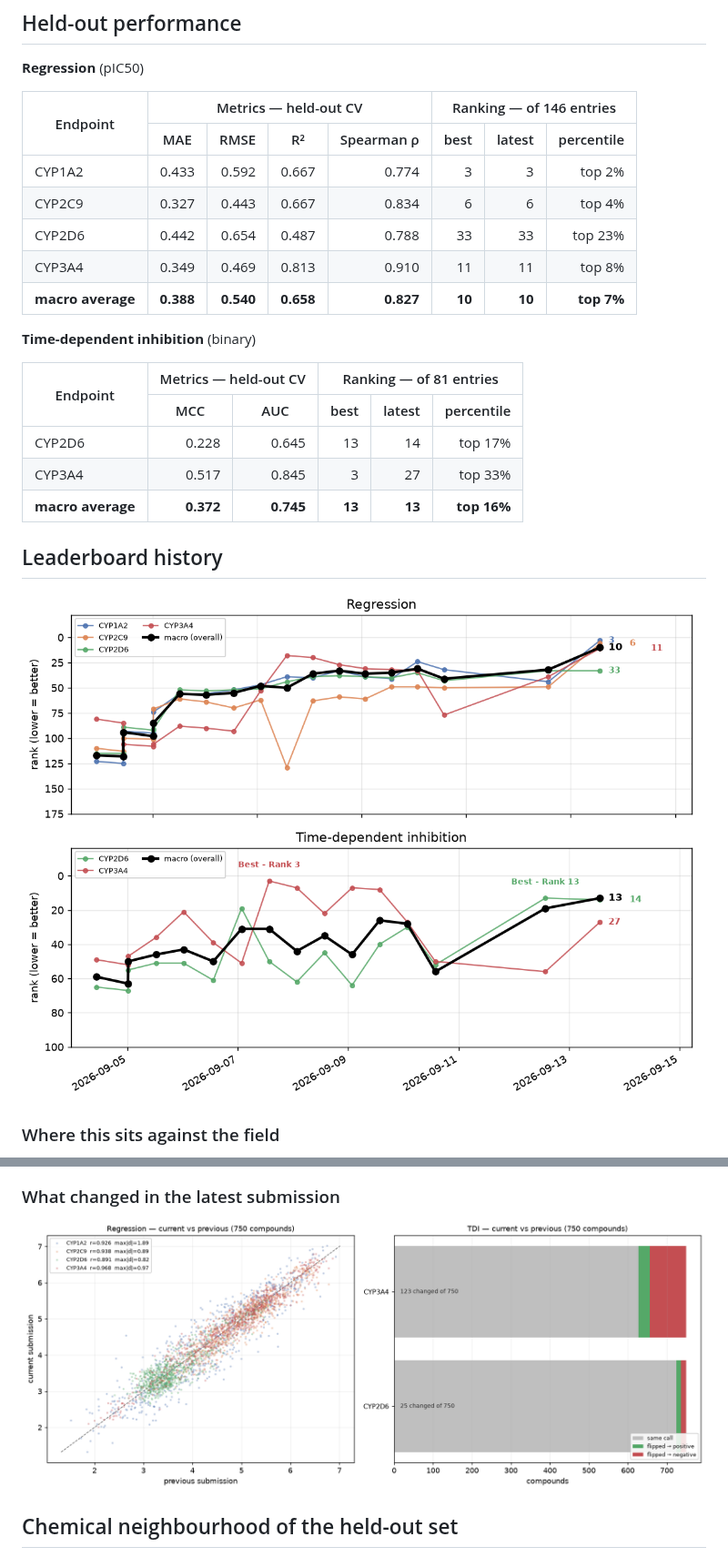
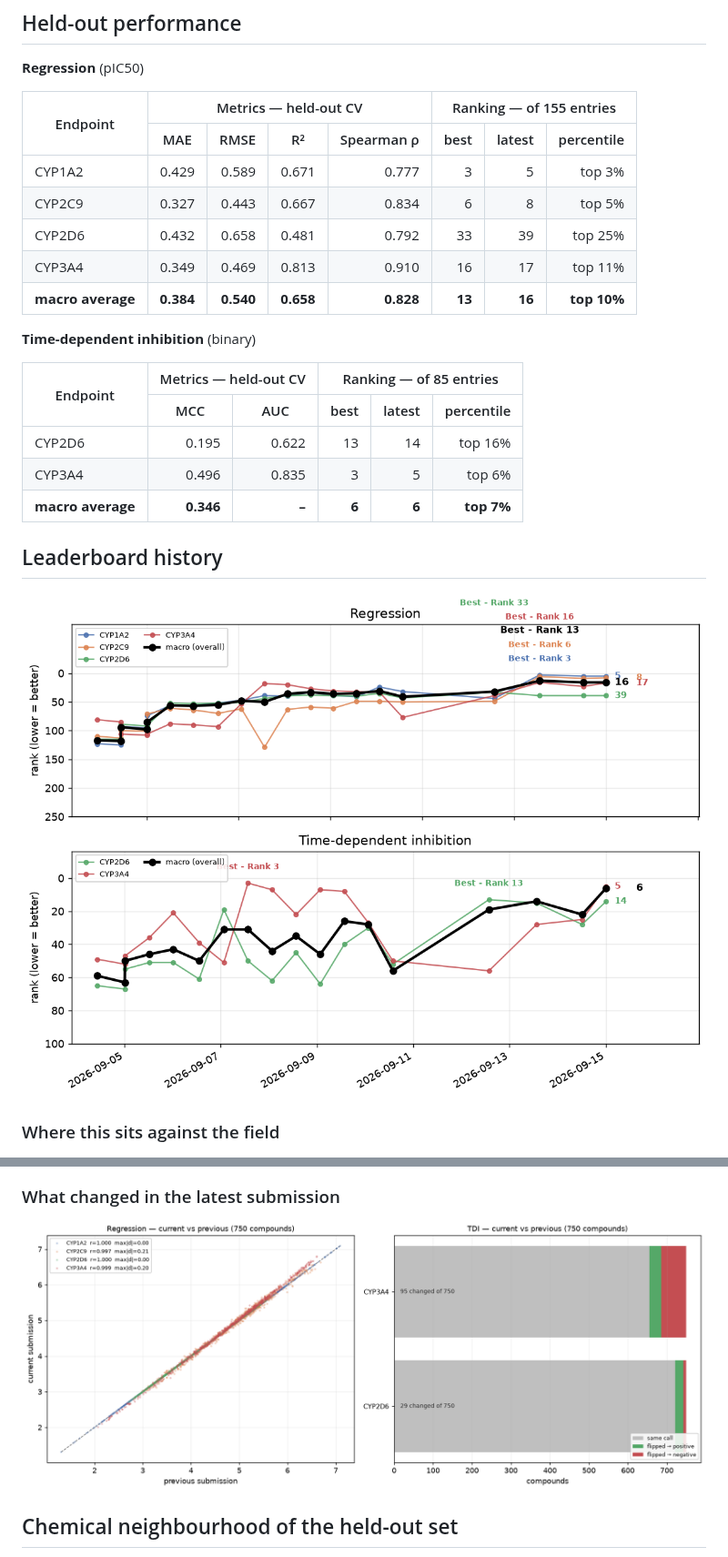
Before and after one commit to lachrymator/openadmet-cyp-challenge-public, a Markdown page: README.md, 2 parts joined by grey strips. Shown at 91% size. GitHub-like rendering; pictures changed too: leaderboard_history.png, submission_delta.png.

Commit message:
CYP inhibition challenge -- method and results

```diff
--- a/README.md
+++ b/README.md
@@ -30,15 +30,15 @@ Every reported number is out-of-fold. Nothing is scored on data the base learner
 
 <table>
 <thead>
-<tr><th rowspan="2">Endpoint</th><th colspan="4">Metrics &mdash; held-out CV</th><th colspan="3">Ranking &mdash; of 146 entries</th></tr>
+<tr><th rowspan="2">Endpoint</th><th colspan="4">Metrics &mdash; held-out CV</th><th colspan="3">Ranking &mdash; of 155 entries</th></tr>
 <tr><th>MAE</th><th>RMSE</th><th>R²</th><th>Spearman ρ</th><th>best</th><th>latest</th><th>percentile</th></tr>
 </thead>
 <tbody>
-<tr><td>CYP1A2</td><td align="right">0.433</td><td align="right">0.592</td><td align="right">0.667</td><td align="right">0.774</td><td align="right">3</td><td align="right">3</td><td align="right">top 2%</td></tr>
-<tr><td>CYP2C9</td><td align="right">0.327</td><td align="right">0.443</td><td align="right">0.667</td><td align="right">0.834</td><td align="right">6</td><td align="right">6</td><td align="right">top 4%</td></tr>
-<tr><td>CYP2D6</td><td align="right">0.442</td><td align="right">0.654</td><td align="right">0.487</td><td align="right">0.788</td><td align="right">33</td><td align="right">33</td><td align="right">top 23%</td></tr>
-<tr><td>CYP3A4</td><td align="right">0.349</td><td align="right">0.469</td><td align="right">0.813</td><td align="right">0.910</td><td align="right">11</td><td align="right">11</td><td align="right">top 8%</td></tr>
-<tr><td><strong>macro average</strong></td><td align="right"><strong>0.388</strong></td><td align="right"><strong>0.540</strong></td><td align="right"><strong>0.658</strong></td><td align="right"><strong>0.827</strong></td><td align="right"><strong>10</strong></td><td align="right"><strong>10</strong></td><td align="right"><strong>top 7%</strong></td></tr>
+<tr><td>CYP1A2</td><td align="right">0.429</td><td align="right">0.589</td><td align="right">0.671</td><td align="right">0.777</td><td align="right">3</td><td align="right">5</td><td align="right">top 3%</td></tr>
+<tr><td>CYP2C9</td><td align="right">0.327</td><td align="right">0.443</td><td align="right">0.667</td><td align="right">0.834</td><td align="right">6</td><td align="right">8</td><td align="right">top 5%</td></tr>
+<tr><td>CYP2D6</td><td align="right">0.432</td><td align="right">0.658</td><td align="right">0.481</td><td align="right">0.792</td><td align="right">33</td><td align="right">39</td><td align="right">top 25%</td></tr>
+<tr><td>CYP3A4</td><td align="right">0.349</td><td align="right">0.469</td><td align="right">0.813</td><td align="right">0.910</td><td align="right">16</td><td align="right">17</td><td align="right">top 11%</td></tr>
+<tr><td><strong>macro average</strong></td><td align="right"><strong>0.384</strong></td><td align="right"><strong>0.540</strong></td><td align="right"><strong>0.658</strong></td><td align="right"><strong>0.828</strong></td><td align="right"><strong>13</strong></td><td align="right"><strong>16</strong></td><td align="right"><strong>top 10%</strong></td></tr>
 </tbody>
 </table>
 
@@ -46,13 +46,13 @@ Every reported number is out-of-fold. Nothing is scored on data the base learner
 
 <table>
 <thead>
-<tr><th rowspan="2">Endpoint</th><th colspan="2">Metrics &mdash; held-out CV</th><th colspan="3">Ranking &mdash; of 81 entries</th></tr>
+<tr><th rowspan="2">Endpoint</th><th colspan="2">Metrics &mdash; held-out CV</th><th colspan="3">Ranking &mdash; of 85 entries</th></tr>
 <tr><th>MCC</th><th>AUC</th><th>best</th><th>latest</th><th>percentile</th></tr>
 </thead>
 <tbody>
-<tr><td>CYP2D6</td><td align="right">0.228</td><td align="right">0.645</td><td align="right">13</td><td align="right">14</td><td align="right">top 17%</td></tr>
-<tr><td>CYP3A4</td><td align="right">0.517</td><td align="right">0.845</td><td align="right">3</td><td align="right">27</td><td align="right">top 33%</td></tr>
-<tr><td><strong>macro average</strong></td><td align="right"><strong>0.372</strong></td><td align="right"><strong>0.745</strong></td><td align="right"><strong>13</strong></td><td align="right"><strong>13</strong></td><td align="right"><strong>top 16%</strong></td></tr>
+<tr><td>CYP2D6</td><td align="right">0.195</td><td align="right">0.622</td><td align="right">13</td><td align="right">14</td><td align="right">top 16%</td></tr>
+<tr><td>CYP3A4</td><td align="right">0.496</td><td align="right">0.835</td><td align="right">3</td><td align="right">5</td><td align="right">top 6%</td></tr>
+<tr><td><strong>macro average</strong></td><td align="right"><strong>0.346</strong></td><td align="right"><strong>&ndash;</strong></td><td align="right"><strong>6</strong></td><td align="right"><strong>6</strong></td><td align="right"><strong>top 7%</strong></td></tr>
 </tbody>
 </table>
 
```
Also changed, not shown: standing_regression.png, standing_tdi.png.
